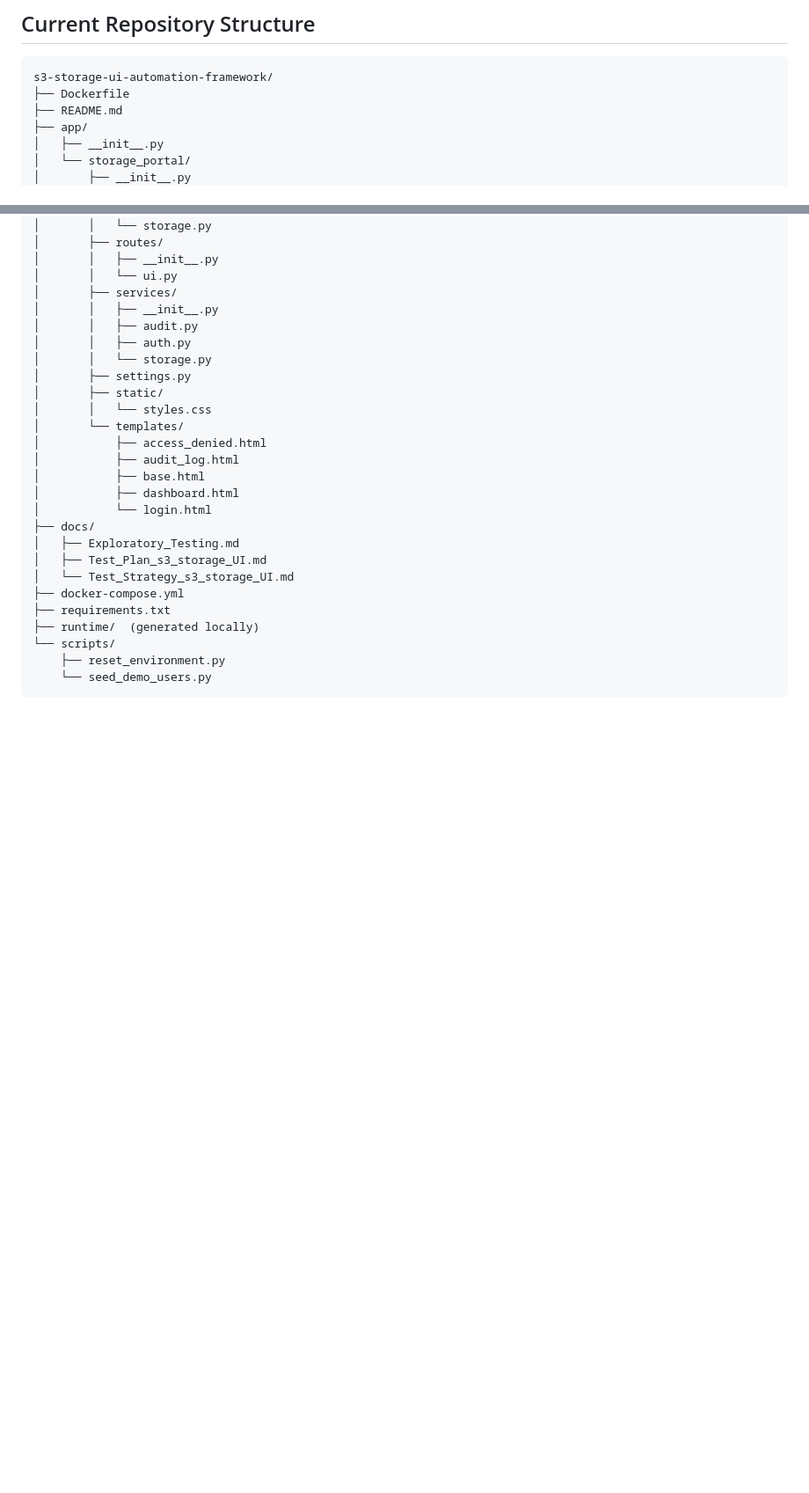
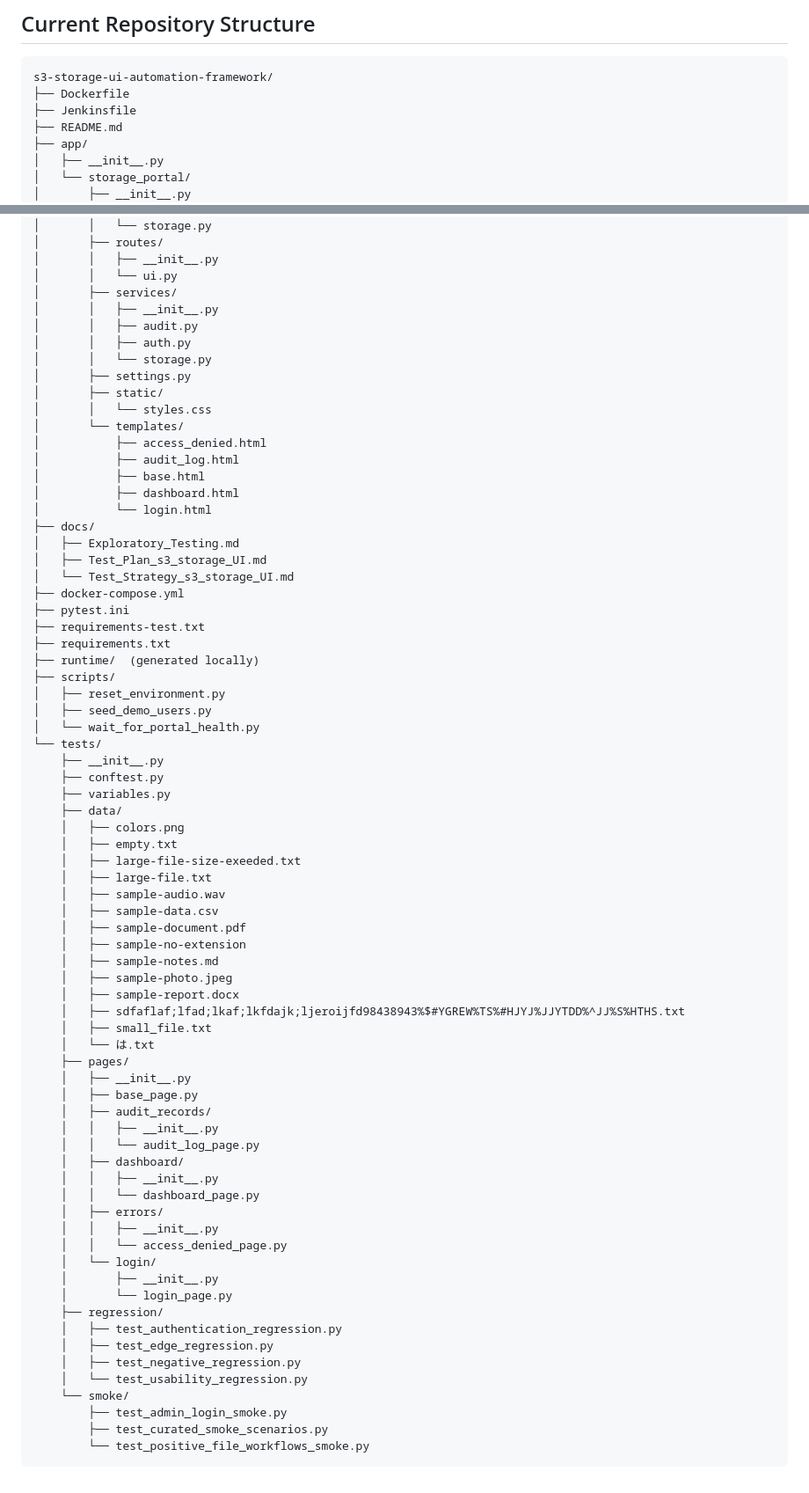
Before and after one commit to solracq/s3-storage-ui-automation-framework, a Markdown page: README.md, 2 parts joined by grey strips. Shown at 88% size. Rendered like a GitHub page; blank space fills up the shorter version.

Commit message:
Updated folder structure in README

````diff
--- a/README.md
+++ b/README.md
@@ -355,6 +355,7 @@ docker logs secure-s3-portal-app
 ```text
 s3-storage-ui-automation-framework/
 ├── Dockerfile
+├── Jenkinsfile
 ├── README.md
 ├── app/
 │   ├── __init__.py
@@ -388,9 +389,55 @@ s3-storage-ui-automation-framework/
 │   ├── Test_Plan_s3_storage_UI.md
 │   └── Test_Strategy_s3_storage_UI.md
 ├── docker-compose.yml
+├── pytest.ini
+├── requirements-test.txt
 ├── requirements.txt
 ├── runtime/  (generated locally)
-└── scripts/
-    ├── reset_environment.py
-    └── seed_demo_users.py
+├── scripts/
+│   ├── reset_environment.py
+│   ├── seed_demo_users.py
+│   └── wait_for_portal_health.py
+└── tests/
+    ├── __init__.py
+    ├── conftest.py
+    ├── variables.py
+    ├── data/
+    │   ├── colors.png
+    │   ├── empty.txt
+    │   ├── large-file-size-exeeded.txt
+    │   ├── large-file.txt
+    │   ├── sample-audio.wav
+    │   ├── sample-data.csv
+    │   ├── sample-document.pdf
+    │   ├── sample-no-extension
+    │   ├── sample-notes.md
+    │   ├── sample-photo.jpeg
+    │   ├── sample-report.docx
+    │   ├── sdfaflaf;lfad;lkaf;lkfdajk;ljeroijfd98438943%$#YGREW%TS%#HJYJ%JJYTDD%^JJ%S%HTHS.txt
+    │   ├── small_file.txt
+    │   └── は.txt
+    ├── pages/
+    │   ├── __init__.py
+    │   ├── base_page.py
+    │   ├── audit_records/
+    │   │   ├── __init__.py
+    │   │   └── audit_log_page.py
+    │   ├── dashboard/
+    │   │   ├── __init__.py
+    │   │   └── dashboard_page.py
+    │   ├── errors/
+    │   │   ├── __init__.py
+    │   │   └── access_denied_page.py
+    │   └── login/
+    │       ├── __init__.py
+    │       └── login_page.py
+    ├── regression/
+    │   ├── test_authentication_regression.py
+    │   ├── test_edge_regression.py
+    │   ├── test_negative_regression.py
+    │   └── test_usability_regression.py
+    └── smoke/
+        ├── test_admin_login_smoke.py
+        ├── test_curated_smoke_scenarios.py
+        └── test_positive_file_workflows_smoke.py
 ```
````
